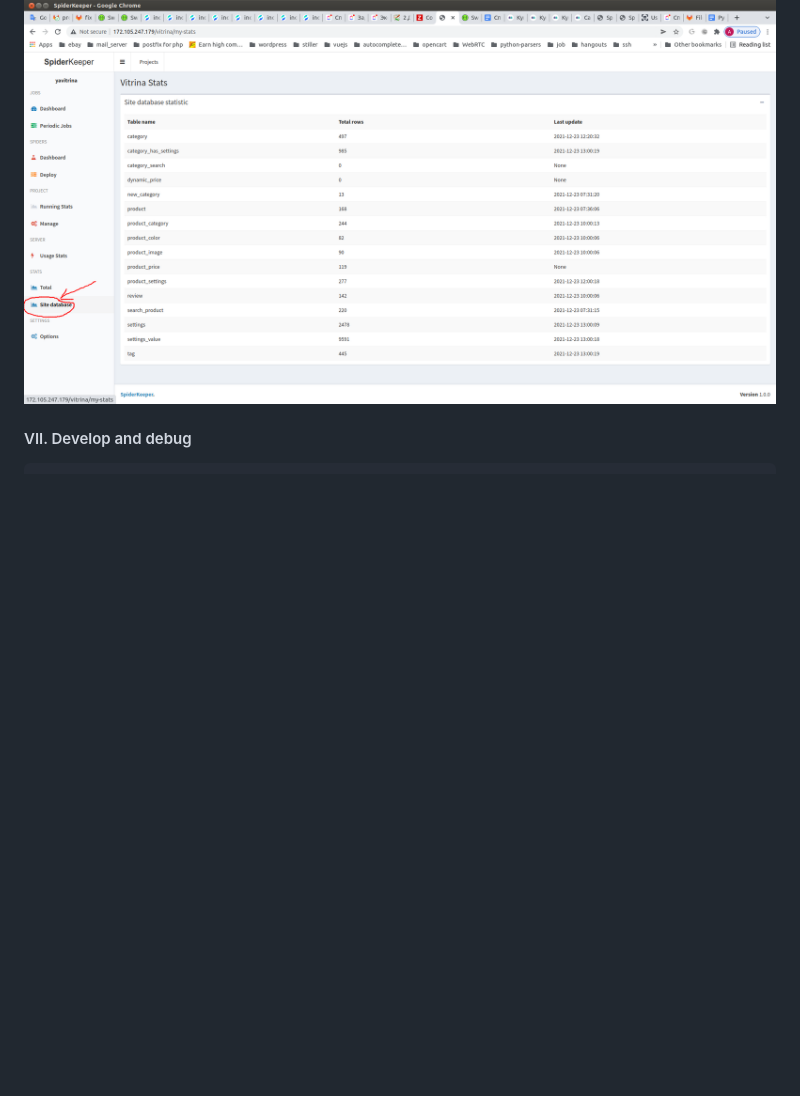
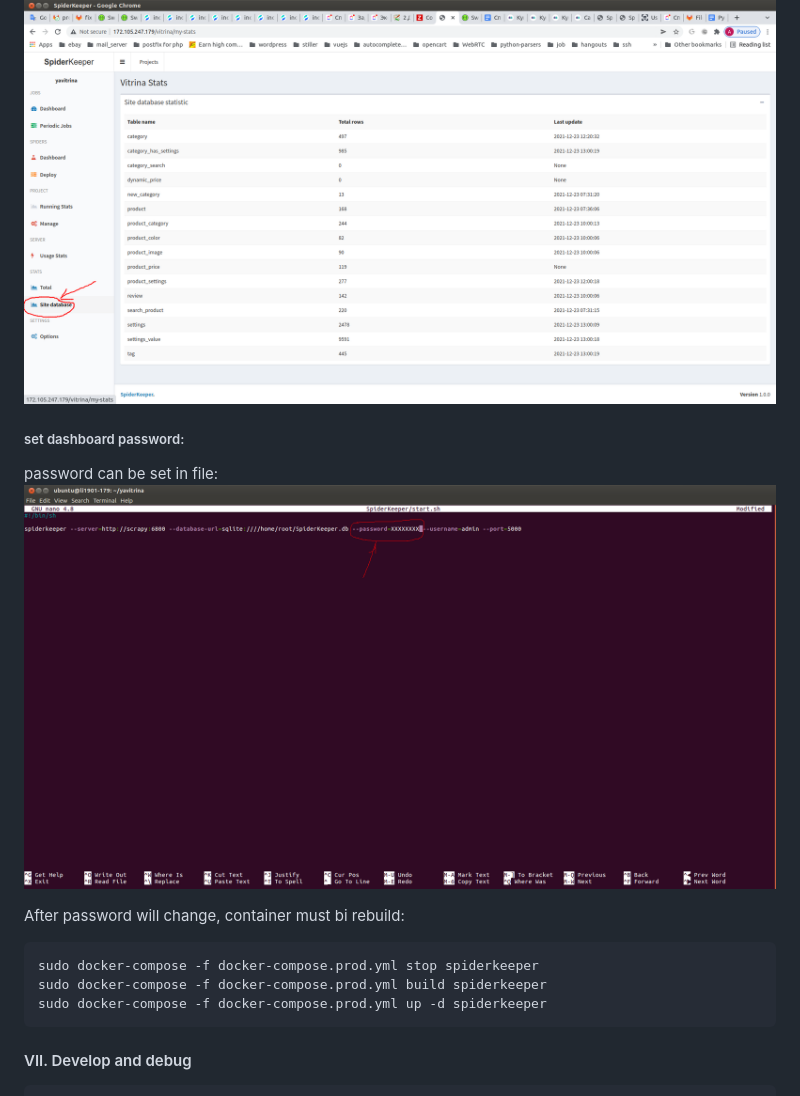
Before and after one commit to Alexandr-Kuzovkov/yavitrina, a Markdown page: readme.md, the part around the change printed below. Drawn GitHub-style; pictures changed too: screen6.png (added); blank space fills up the shorter version.

Commit message:
add set password manual

````diff
--- a/readme.md
+++ b/readme.md
@@ -120,6 +120,18 @@ Press red button `stop` on right side in `Running Jobs` table
 
 ##### view database export statistic:
 ![run spider](screen5.png?raw=true)
+
+##### set dashboard password:
+password can be set in file:
+![set password](screen6.png?raw=true)
+
+After password will change, container must bi rebuild:
+
+```bash
+sudo docker-compose -f docker-compose.prod.yml stop spiderkeeper
+sudo docker-compose -f docker-compose.prod.yml build spiderkeeper
+sudo docker-compose -f docker-compose.prod.yml up -d spiderkeeper
+```
 
 #### VII. Develop and debug
 ```bash
````
Also changed, not shown: other parts of readme.md (+2 -2 lines).
